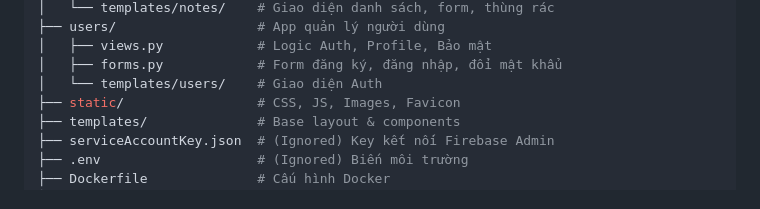
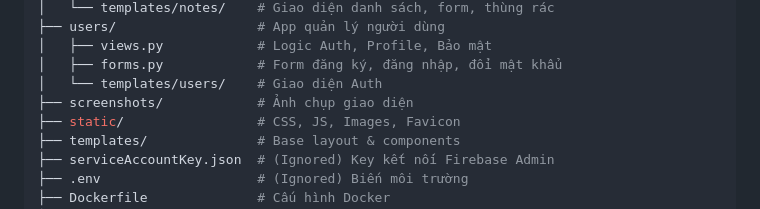
Before and after one commit to trongnhan992k/KeepX, a Markdown page: README.md, the part around the change printed below. Rendered like a GitHub page.

Commit message:
add screenshot to README

```diff
--- a/README.md
+++ b/README.md
@@ -134,6 +137,7 @@ KeepX/
 │   ├── views.py            # Logic Auth, Profile, Bảo mật
 │   ├── forms.py            # Form đăng ký, đăng nhập, đổi mật khẩu
 │   └── templates/users/    # Giao diện Auth
+├── screenshots/            # Ảnh chụp giao diện
 ├── static/                 # CSS, JS, Images, Favicon
 ├── templates/              # Base layout & components
 ├── serviceAccountKey.json  # (Ignored) Key kết nối Firebase Admin
```
Also changed, not shown: other parts of README.md (+5 -2 lines).
